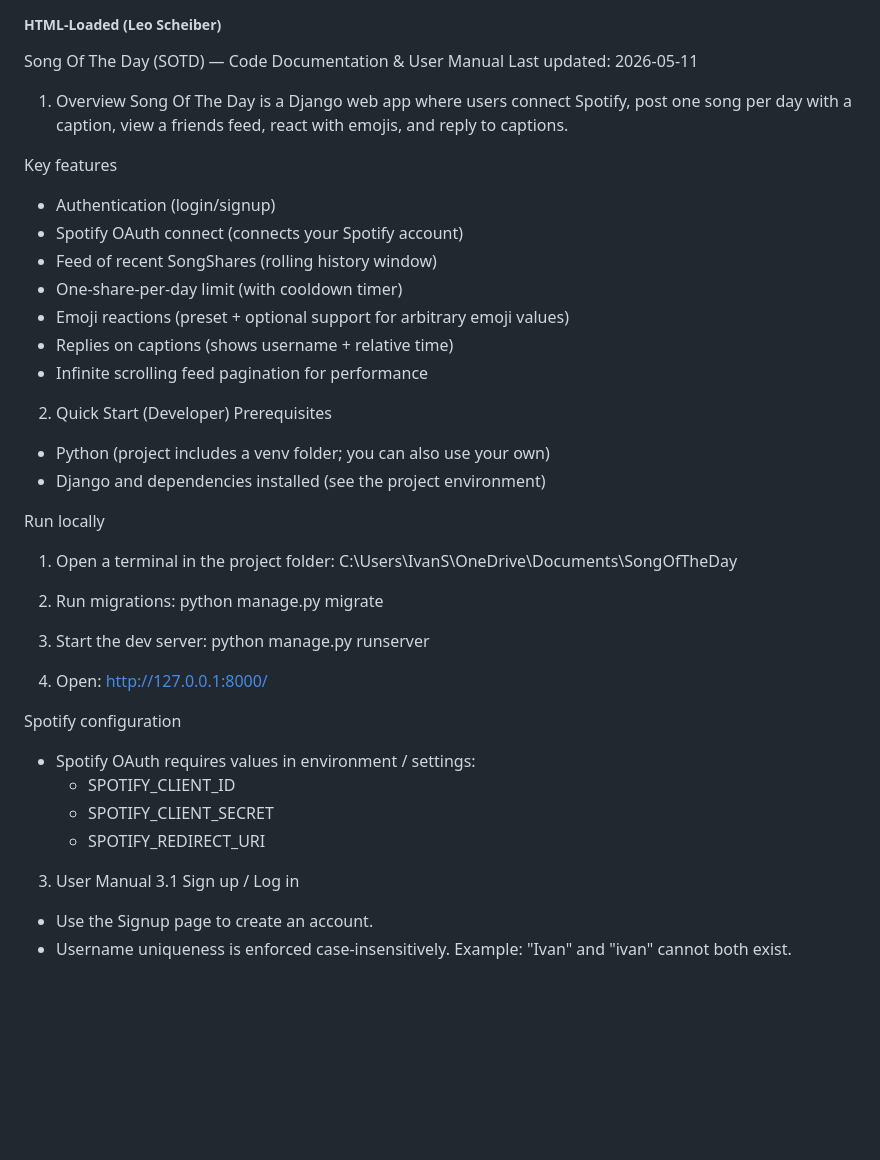
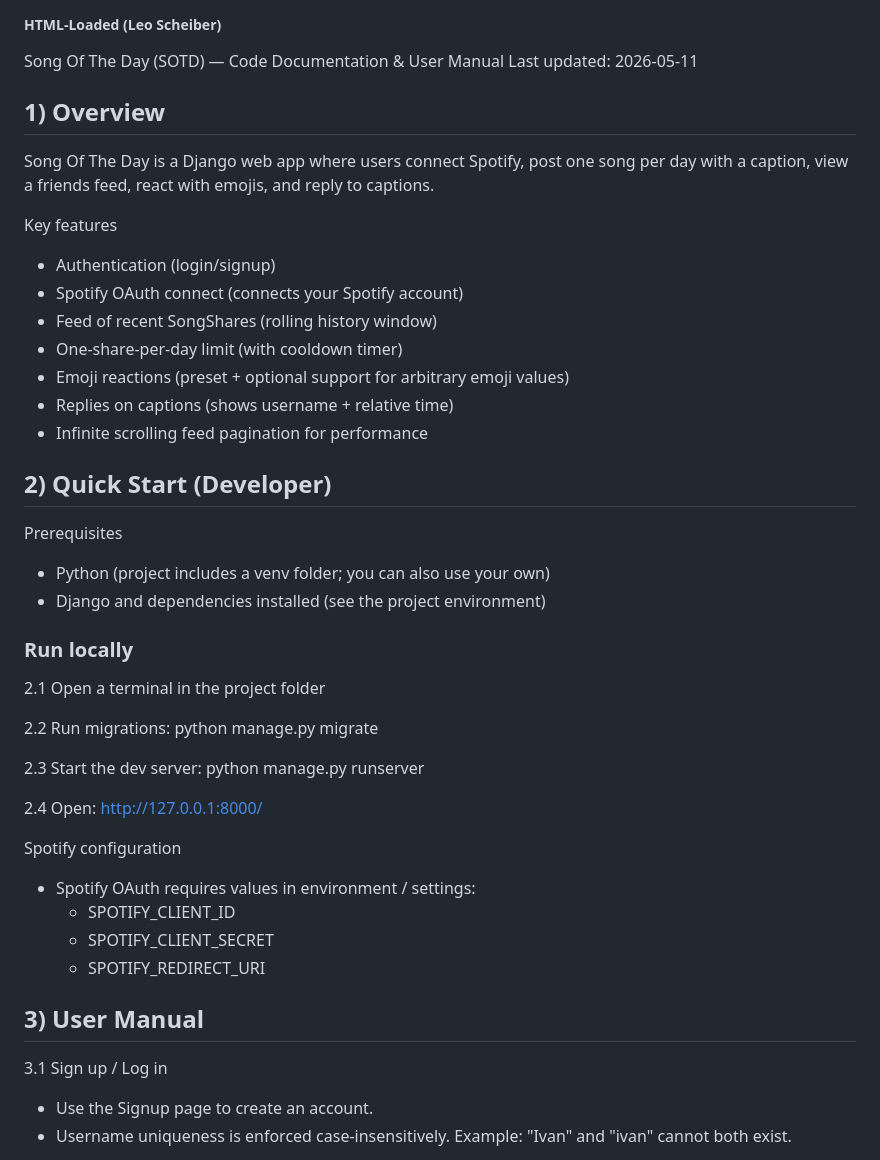
Before and after one commit to HTML-Loaded/SongOfTheDay, a Markdown page: README.md, the part around one of its changes. Rendered like a GitHub page; blank space fills up the shorter version.

```diff
--- a/README.md
+++ b/README.md
@@ -5,7 +5,7 @@
 Song Of The Day (SOTD) — Code Documentation & User Manual
 Last updated: 2026-05-11
 
-1) Overview
+## 1) Overview
 Song Of The Day is a Django web app where users connect Spotify, post one song per day with a caption, view a friends feed, react with emojis, and reply to captions.
 
 Key features
@@ -17,22 +17,21 @@ Key features
 - Replies on captions (shows username + relative time)
 - Infinite scrolling feed pagination for performance
 
-2) Quick Start (Developer)
+## 2) Quick Start (Developer)
 Prerequisites
 - Python (project includes a venv folder; you can also use your own)
 - Django and dependencies installed (see the project environment)
 
-Run locally
-1. Open a terminal in the project folder:
-   C:\Users\IvanS\OneDrive\Documents\SongOfTheDay
+### Run locally
+2.1 Open a terminal in the project folder
 
-2. Run migrations:
+2.2 Run migrations:
    python manage.py migrate
 
-3. Start the dev server:
+2.3 Start the dev server:
    python manage.py runserver
 
-4. Open:
+2.4 Open:
    http://127.0.0.1:8000/
 
 Spotify configuration
@@ -41,7 +40,7 @@ Spotify configuration
   - SPOTIFY_CLIENT_SECRET
   - SPOTIFY_REDIRECT_URI
 
-3) User Manual
+## 3) User Manual
 3.1 Sign up / Log in
 - Use the Signup page to create an account.
 - Username uniqueness is enforced case-insensitively.
```
Also changed, not shown: other parts of README.md (+2 -2 lines).
